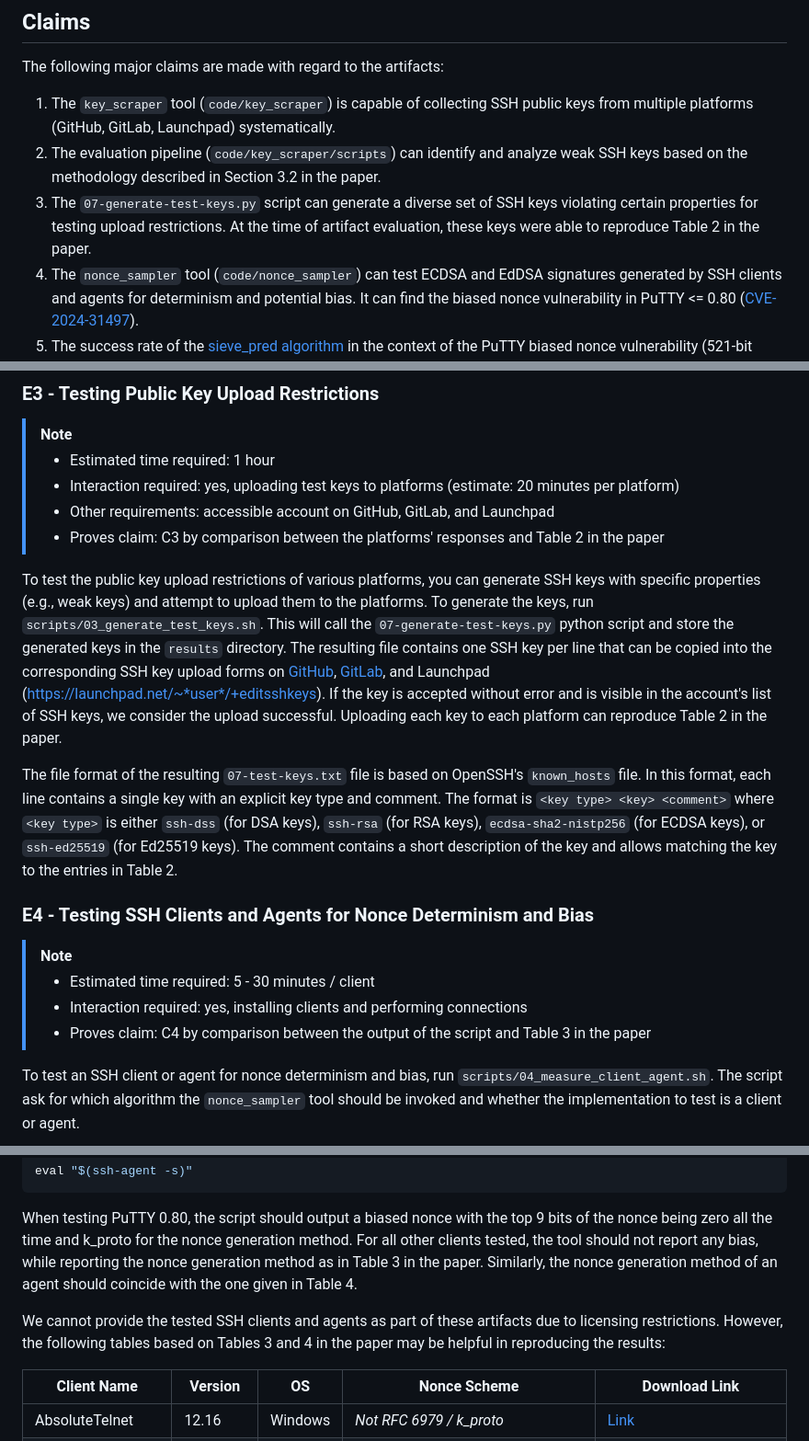
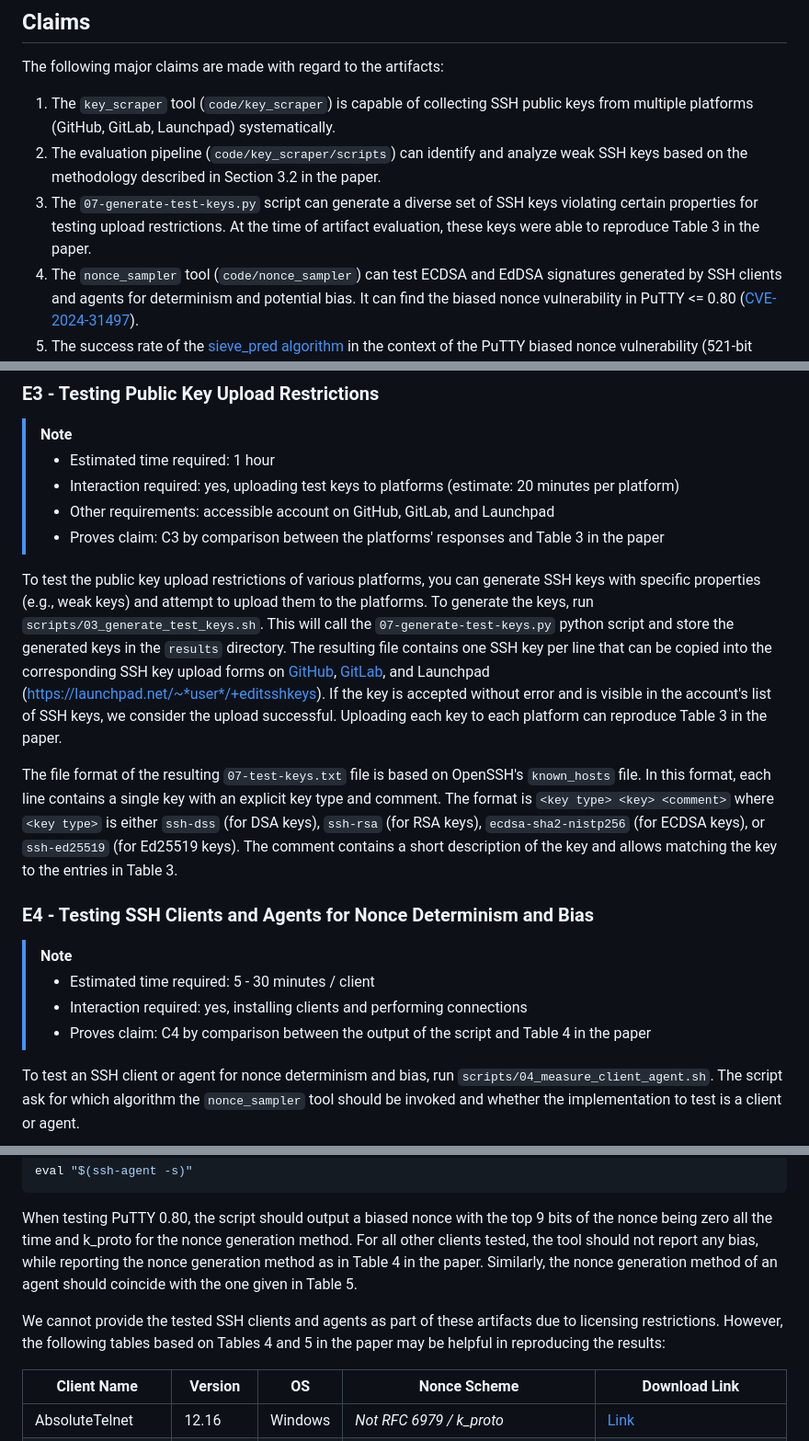
Before and after one commit to RUB-NDS/SSH-Client-Signatures-Artifacts, a Markdown page: README.md, 3 parts joined by grey strips. Shown at 92% size. Rendered like a GitHub page.

Commit message:
docs: Update table references to match final version

```diff
--- a/README.md
+++ b/README.md
@@ -121,7 +121,7 @@ The following major claims are made with regard to the artifacts:
    weak SSH keys based on the methodology described in Section 3.2 in the paper.
 3. The `07-generate-test-keys.py` script can generate a diverse set of SSH keys
    violating certain properties for testing upload restrictions. At the time of
-   artifact evaluation, these keys were able to reproduce Table 2 in the paper.
+   artifact evaluation, these keys were able to reproduce Table 3 in the paper.
 4. The `nonce_sampler` tool (`code/nonce_sampler`) can test ECDSA and EdDSA
    signatures generated by SSH clients and agents for determinism and potential
    bias. It can find the biased nonce vulnerability in PuTTY <= 0.80
@@ -246,7 +246,7 @@ Additionally, the summarized findings are printed to stdout.
 > - Interaction required: yes, uploading test keys to platforms
 >   (estimate: 20 minutes per platform)
 > - Other requirements: accessible account on GitHub, GitLab, and Launchpad
-> - Proves claim: C3 by comparison between the platforms' responses and Table 2
+> - Proves claim: C3 by comparison between the platforms' responses and Table 3
 >   in the paper
 
 To test the public key upload restrictions of various platforms, you can
@@ -260,7 +260,7 @@ be copied into the corresponding SSH key upload forms on
 [GitLab](https://gitlab.com/-/user_settings/ssh_keys), and Launchpad
 (<https://launchpad.net/~*user*/+editsshkeys>). If the key is accepted without
 error and is visible in the account's list of SSH keys, we consider the upload
-successful. Uploading each key to each platform can reproduce Table 2 in the
+successful. Uploading each key to each platform can reproduce Table 3 in the
 paper.
 
 The file format of the resulting `07-test-keys.txt` file is based on OpenSSH's
@@ -269,7 +269,7 @@ explicit key type and comment. The format is `<key type> <key> <comment>` where
 `<key type>` is either `ssh-dss` (for DSA keys), `ssh-rsa` (for RSA keys),
 `ecdsa-sha2-nistp256` (for ECDSA keys), or `ssh-ed25519` (for Ed25519 keys). The
 comment contains a short description of the key and allows matching the key to
-the entries in Table 2.
+the entries in Table 3.
 
 ### E4 - Testing SSH Clients and Agents for Nonce Determinism and Bias
 
@@ -277,7 +277,7 @@ the entries in Table 2.
 >
 > - Estimated time required: 5 - 30 minutes / client
 > - Interaction required: yes, installing clients and performing connections
-> - Proves claim: C4 by comparison between the output of the script and Table 3
+> - Proves claim: C4 by comparison between the output of the script and Table 4
 >   in the paper
 
 To test an SSH client or agent for nonce determinism and bias, run
@@ -331,13 +331,13 @@ eval "$(ssh-agent -s)"
 When testing PuTTY 0.80, the script should output a biased nonce with the top 9
 bits of the nonce being zero all the time and k_proto for the nonce generation
 method. For all other clients tested, the tool should not report any bias, while
-reporting the nonce generation method as in Table 3 in the paper. Similarly, the
+reporting the nonce generation method as in Table 4 in the paper. Similarly, the
 nonce generation method of an agent should coincide with the one given in Table
-4.
+5.
 
 We cannot provide the tested SSH clients and agents as part of these artifacts
-due to licensing restrictions. However, the following tables based on Tables 3
-and 4 in the paper may be helpful in reproducing the results:
+due to licensing restrictions. However, the following tables based on Tables 4
+and 5 in the paper may be helpful in reproducing the results:
 
 | Client Name         | Version   | OS      | Nonce Scheme                          | Download Link                                                                                            |
 |---------------------|-----------|---------|---------------------------------------|----------------------------------------------------------------------------------------------------------|
```
Also changed, not shown: other parts of README.md (+1 -1 lines).
